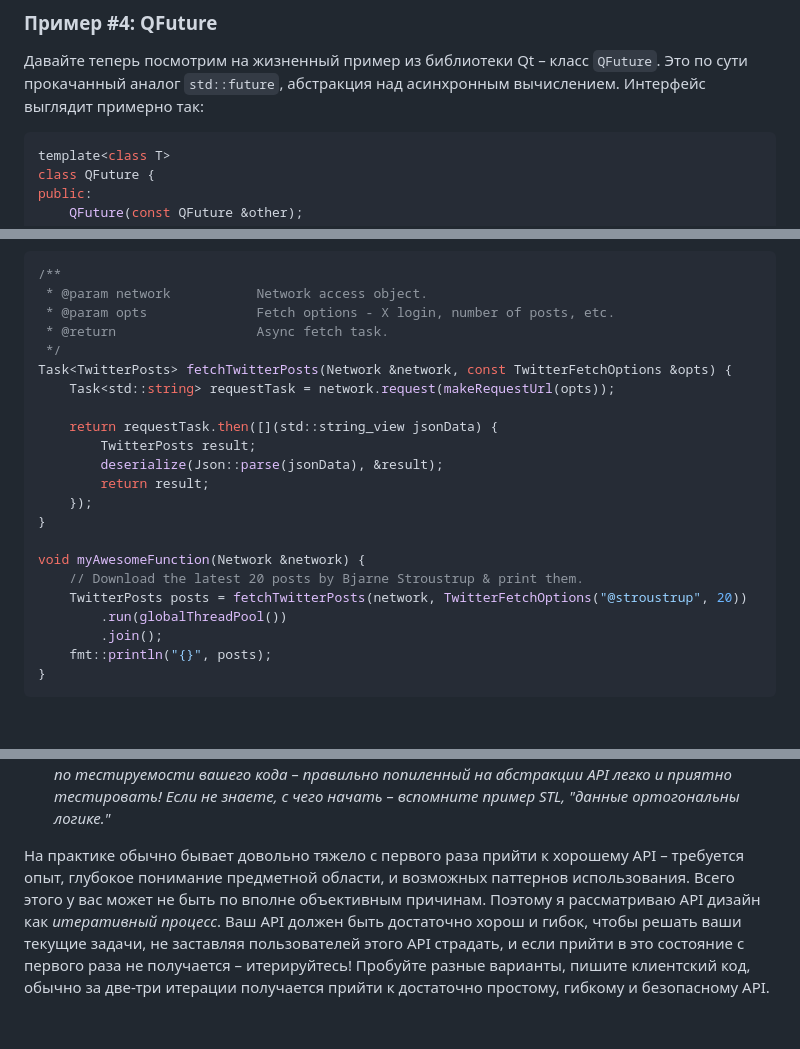
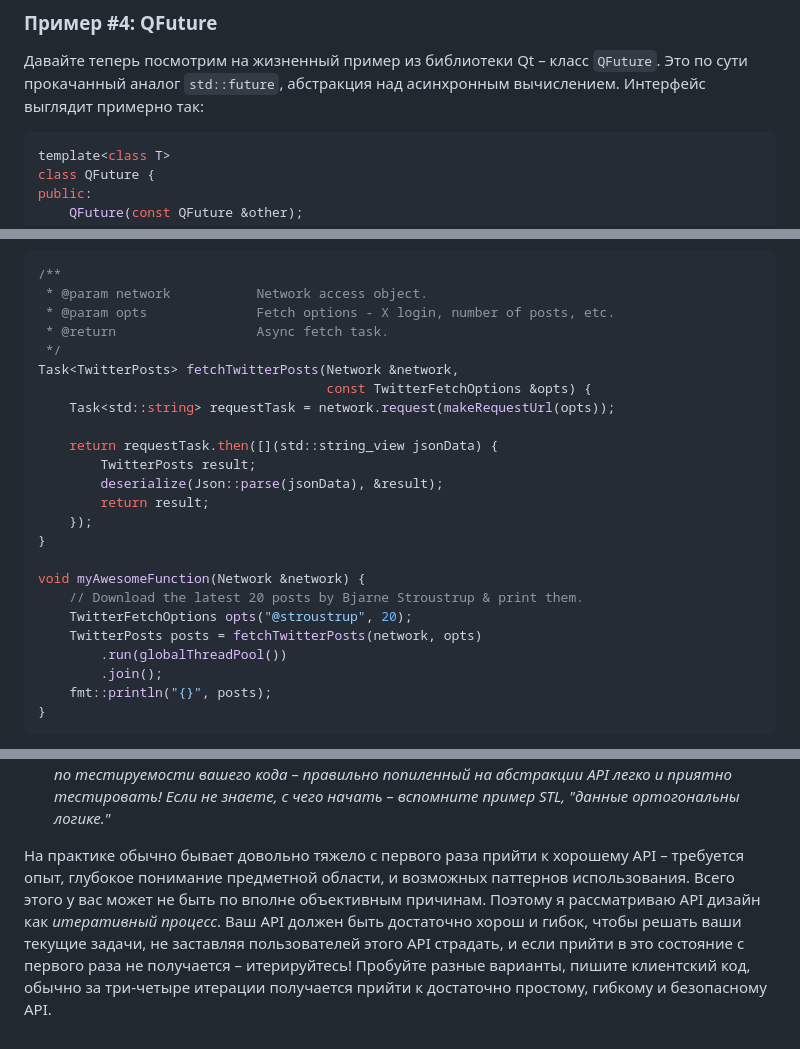
Before and after one commit to elrinor/tomes-of-power, a Markdown page: posts/habr_api_design_1/habr_api_design_1.md, 3 parts joined by grey strips. Rendered like a GitHub page; blank space fills up the shorter version.

````diff
--- a/posts/habr_api_design_1/habr_api_design_1.md
+++ b/posts/habr_api_design_1/habr_api_design_1.md
@@ -299,7 +304,7 @@ void parseStrings(const Buffer &buffer, std::vector<std::string> *result) {
 
 Давайте теперь посмотрим на жизненный пример из библиотеки Qt – класс `QFuture`. Это по сути прокачанный аналог `std::future`, абстракция над асинхронным вычислением. Интерфейс выглядит примерно так:
 
-```cpp {all}
+```cpp
 template<class T>
 class QFuture {
 public:
@@ -423,7 +428,8 @@ public:
  * @param opts              Fetch options - Х login, number of posts, etc.
  * @return                  Async fetch task.
  */
-Task<TwitterPosts> fetchTwitterPosts(Network &network, const TwitterFetchOptions &opts) {
+Task<TwitterPosts> fetchTwitterPosts(Network &network,
+                                     const TwitterFetchOptions &opts) {
     Task<std::string> requestTask = network.request(makeRequestUrl(opts));
 
     return requestTask.then([](std::string_view jsonData) {
@@ -435,7 +441,8 @@ Task<TwitterPosts> fetchTwitterPosts(Network &network, const TwitterFetchOptions
 
 void myAwesomeFunction(Network &network) {
     // Download the latest 20 posts by Bjarne Stroustrup & print them.
-    TwitterPosts posts = fetchTwitterPosts(network, TwitterFetchOptions("@stroustrup", 20))
+    TwitterFetchOptions opts("@stroustrup", 20);
+    TwitterPosts posts = fetchTwitterPosts(network, opts)
         .run(globalThreadPool())
         .join();
     fmt::println("{}", posts);
@@ -751,4 +769,4 @@ std::unique_ptr<Entity> makeVampiricSword(Dice damageDice) {
 4. Создавайте ортогональные и взаимозаменяемые абстракции.
    *Проверяйте качество абстракций по тестируемости вашего кода – правильно попиленный на абстракции API легко и приятно тестировать! Если не знаете, с чего начать – вспомните пример STL, "данные ортогональны логике."*
 
-На практике обычно бывает довольно тяжело с первого раза прийти к хорошему API – требуется опыт, глубокое понимание предметной области, и возможных паттернов использования. Всего этого у вас может не быть по вполне объективным причинам. Поэтому я рассматриваю API дизайн как *итеративный процесс*. Ваш API должен быть достаточно хорош и гибок, чтобы решать ваши текущие задачи, не заставляя пользователей этого API страдать, и если прийти в это состояние с первого раза не получается – итерируйтесь! Пробуйте разные варианты, пишите клиентский код, обычно за две-три итерации получается прийти к достаточно простому, гибкому и безопасному API.
+На практике обычно бывает довольно тяжело с первого раза прийти к хорошему API – требуется опыт, глубокое понимание предметной области, и возможных паттернов использования. Всего этого у вас может не быть по вполне объективным причинам. Поэтому я рассматриваю API дизайн как *итеративный процесс*. Ваш API должен быть достаточно хорош и гибок, чтобы решать ваши текущие задачи, не заставляя пользователей этого API страдать, и если прийти в это состояние с первого раза не получается – итерируйтесь! Пробуйте разные варианты, пишите клиентский код, обычно за три-четыре итерации получается прийти к достаточно простому, гибкому и безопасному API.
````
Also changed, not shown: other parts of posts/habr_api_design_1/habr_api_design_1.md (+38 -22 lines).
